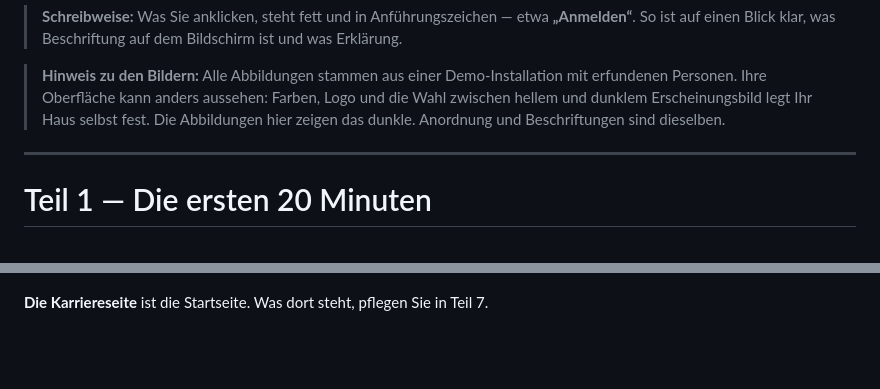
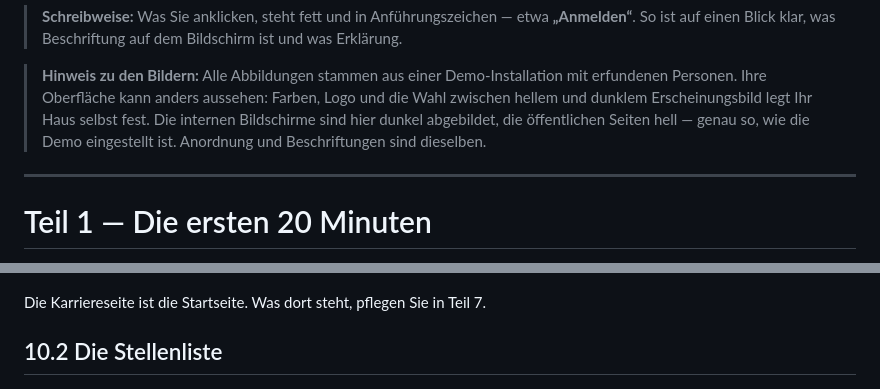
Before and after one commit to lusoluc/ATS, a Markdown page: HANDBUCH.md, 2 parts joined by grey strips. GitHub-like rendering; blank space fills up the shorter version.

```diff
--- a/HANDBUCH.md
+++ b/HANDBUCH.md
@@ -24,8 +24,9 @@ Sie müssen nichts auswendig lernen und nichts vorher gelesen haben.
 > **Hinweis zu den Bildern:** Alle Abbildungen stammen aus einer Demo-Installation
 > mit erfundenen Personen. Ihre Oberfläche kann anders aussehen: Farben, Logo und
 > die Wahl zwischen hellem und dunklem Erscheinungsbild legt Ihr Haus selbst fest.
-> Die Abbildungen hier zeigen das dunkle. Anordnung und Beschriftungen sind
-> dieselben.
+> Die internen Bildschirme sind hier dunkel abgebildet, die öffentlichen Seiten
+> hell — genau so, wie die Demo eingestellt ist. Anordnung und Beschriftungen
+> sind dieselben.
 
 ---
 
@@ -888,7 +911,8 @@ Es hilft, die andere Seite zu kennen — auch, um Rückfragen zu verstehen.
 ![Die öffentliche Startseite der Karriereseite](docs/handbuch/C0-karriereseite.png)
 
-**Die Karriereseite** ist die Startseite. Was dort steht, pflegen Sie in
-Teil 7.
+Die Karriereseite ist die Startseite. Was dort steht, pflegen Sie in Teil 7.
+
+## 10.2 Die Stellenliste
 
 ![Die öffentliche Stellenliste mit Filtern](docs/handbuch/C1-stellenliste.png)
 
```
Also changed, not shown: other parts of HANDBUCH.md (+46 -20 lines), docs/handbuch/98-ki-transparenz.png (added), docs/handbuch/99-barrierefreiheit.png (added), docs/handbuch/C3-portal.png (added), 6 other files.
